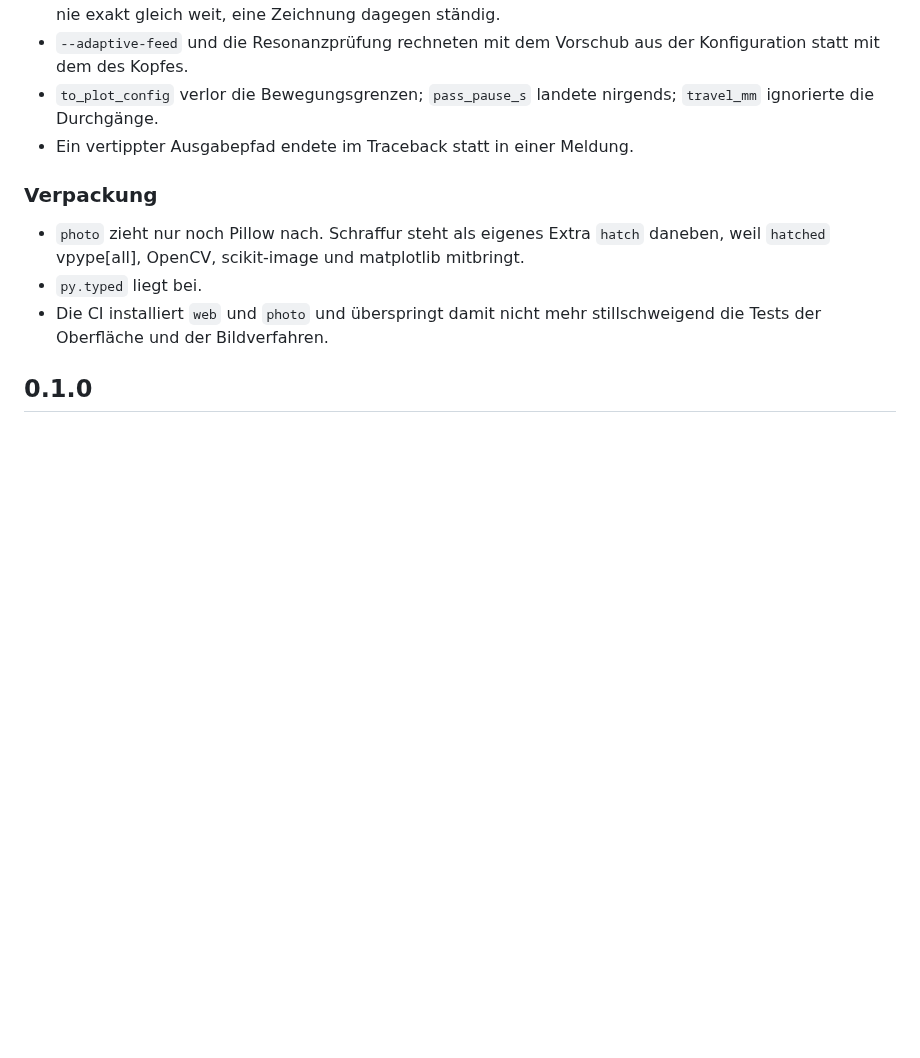
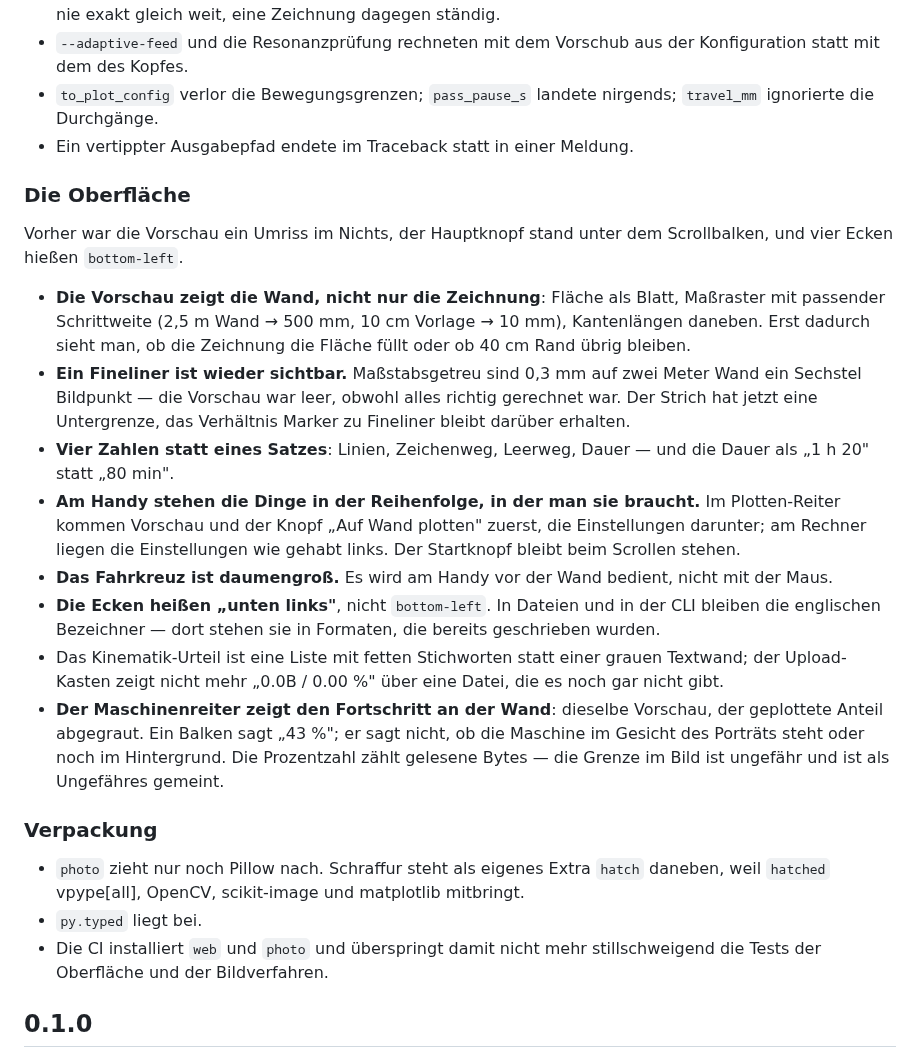
Before and after one commit to AndreasS964/Wallplotter, a Markdown page: CHANGELOG.md, the part around the change. GitHub-like rendering; blank space fills up the shorter version.

```diff
--- a/CHANGELOG.md
+++ b/CHANGELOG.md
@@ -122,6 +122,39 @@ gegengeprüft. Sieben hielten stand:
   nirgends; `travel_mm` ignorierte die Durchgänge.
 - Ein vertippter Ausgabepfad endete im Traceback statt in einer Meldung.
 
+### Die Oberfläche
+
+Vorher war die Vorschau ein Umriss im Nichts, der Hauptknopf stand unter dem
+Scrollbalken, und vier Ecken hießen `bottom-left`.
+
+- **Die Vorschau zeigt die Wand, nicht nur die Zeichnung**: Fläche als Blatt,
+  Maßraster mit passender Schrittweite (2,5 m Wand → 500 mm, 10 cm Vorlage →
+  10 mm), Kantenlängen daneben. Erst dadurch sieht man, ob die Zeichnung die
+  Fläche füllt oder ob 40 cm Rand übrig bleiben.
+- **Ein Fineliner ist wieder sichtbar.** Maßstabsgetreu sind 0,3 mm auf zwei
+  Meter Wand ein Sechstel Bildpunkt — die Vorschau war leer, obwohl alles
+  richtig gerechnet war. Der Strich hat jetzt eine Untergrenze, das Verhältnis
+  Marker zu Fineliner bleibt darüber erhalten.
+- **Vier Zahlen statt eines Satzes**: Linien, Zeichenweg, Leerweg, Dauer —
+  und die Dauer als „1 h 20" statt „80 min".
+- **Am Handy stehen die Dinge in der Reihenfolge, in der man sie braucht.**
+  Im Plotten-Reiter kommen Vorschau und der Knopf „Auf Wand plotten" zuerst,
+  die Einstellungen darunter; am Rechner liegen die Einstellungen wie gehabt
+  links. Der Startknopf bleibt beim Scrollen stehen.
+- **Das Fahrkreuz ist daumengroß.** Es wird am Handy vor der Wand bedient,
+  nicht mit der Maus.
+- **Die Ecken heißen „unten links"**, nicht `bottom-left`. In Dateien und in
+  der CLI bleiben die englischen Bezeichner — dort stehen sie in Formaten, die
+  bereits geschrieben wurden.
+- Das Kinematik-Urteil ist eine Liste mit fetten Stichworten statt einer
+  grauen Textwand; der Upload-Kasten zeigt nicht mehr „0.0B / 0.00 %" über
+  eine Datei, die es noch gar nicht gibt.
+- **Der Maschinenreiter zeigt den Fortschritt an der Wand**: dieselbe
+  Vorschau, der geplottete Anteil abgegraut. Ein Balken sagt „43 %"; er sagt
+  nicht, ob die Maschine im Gesicht des Porträts steht oder noch im
+  Hintergrund. Die Prozentzahl zählt gelesene Bytes — die Grenze im Bild ist
+  ungefähr und ist als Ungefähres gemeint.
+
 ### Verpackung
 
 - `photo` zieht nur noch Pillow nach. Schraffur steht als eigenes Extra
```
Also changed, not shown: README.md (+16 -8 lines), docs/wandplotter-handbuch.md (+11 -6 lines), docs/images/ui-handy.png, docs/images/ui-kalibrieren.png, docs/images/ui-plotten.png, 4 other files.
